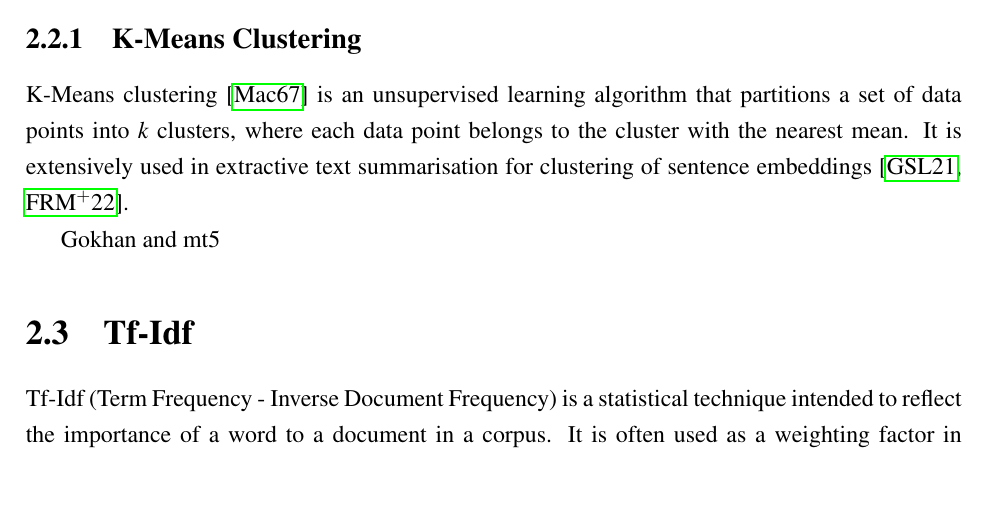
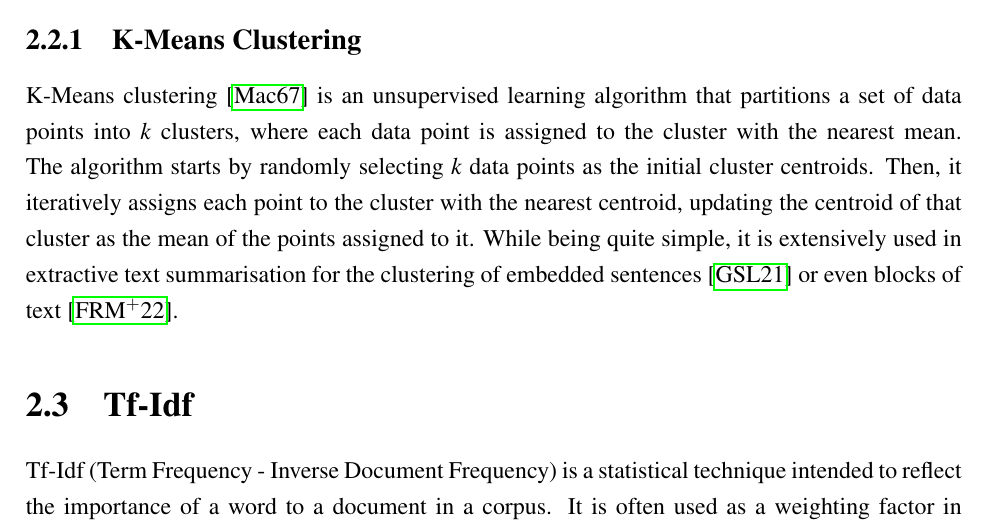
Before and after one commit to Vladislavlhp7/financial_narrative_summarisation_22, a LaTeX thesis (dissertation/report.tex, which reads dissertation/chapter2.tex): part of page 21 of 76, cut so that both start at the same text, the shorter picture padded with empty space. Compiled offline with pdfLaTeX; a LaTeX package or settings file that is missing is left out.

Commit message:
intro to kmeans
Former-commit-id: 8c4b57cc46a2173373112cc893aa9c376c1db5df

```diff
--- a/dissertation/chapter2.tex
+++ b/dissertation/chapter2.tex
@@ -25,10 +25,12 @@ As we discuss ranking in Sections~\ref{sec:textrank} and~\ref{sec:lexrank}, we w
 
 \subsection{K-Means Clustering}\label{sec:kmeans}
 K-Means clustering~\cite{kmeans} is an unsupervised learning algorithm that partitions a set of data points into $k$ clusters,
-where each data point belongs to the cluster with the nearest mean.
-It is extensively used in extractive text summarisation for clustering of sentence embeddings~\cite{gokhan-etal-2021-extractive, foroutan-etal-2022-multilingual}.
-
-Gokhan and mt5
+where each data point is assigned to the cluster with the nearest mean.
+The algorithm starts by randomly selecting $k$ data points as the initial cluster centroids.
+Then, it iteratively assigns each point to the cluster with the nearest centroid,
+updating the centroid of that cluster as the mean of the points assigned to it.
+While being quite simple, it is extensively used in extractive text summarisation for the clustering of
+embedded sentences~\cite{gokhan-etal-2021-extractive} or even blocks of text~\cite{foroutan-etal-2022-multilingual}.
 
 
 \section{Tf-Idf}\label{sec:tfidf}
```
